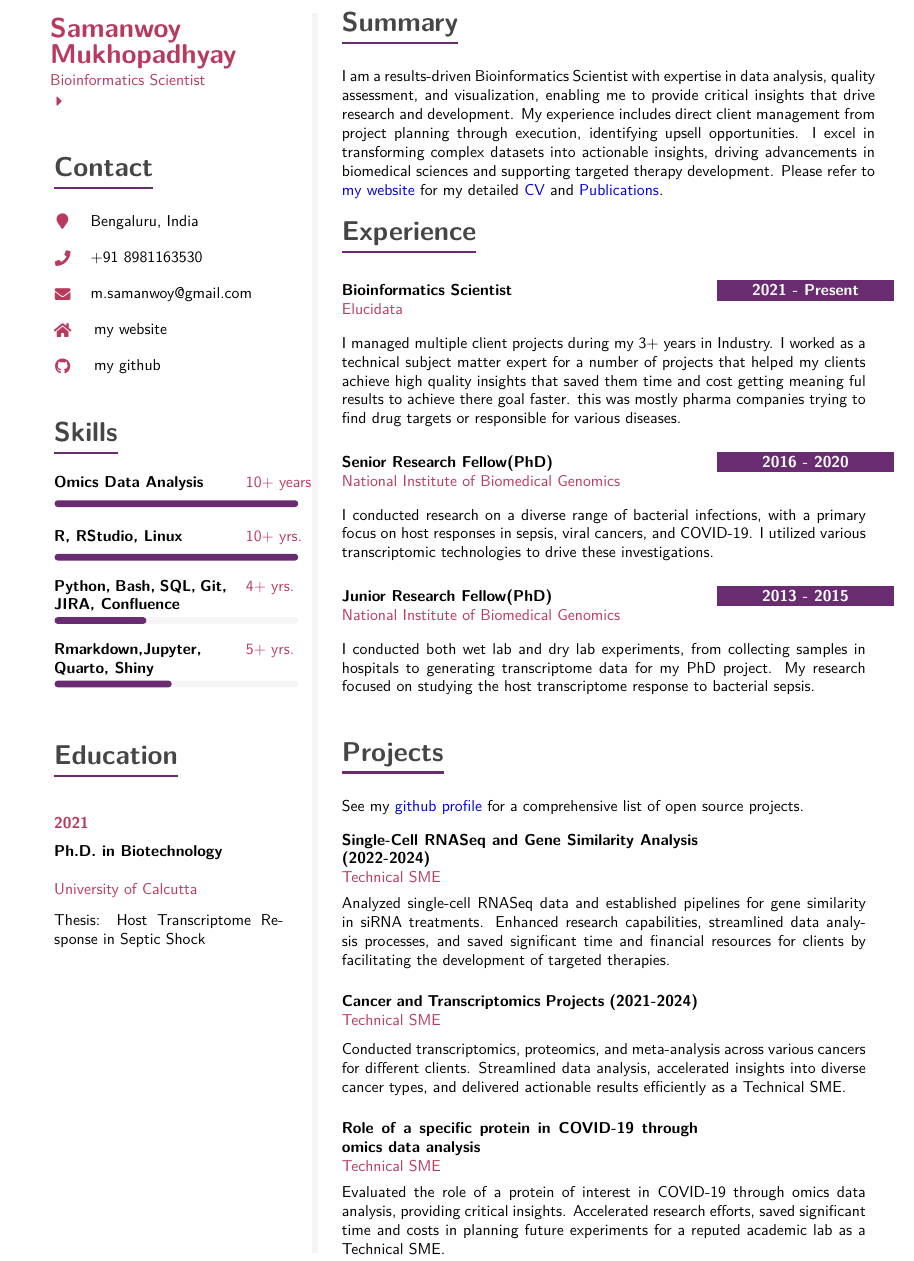
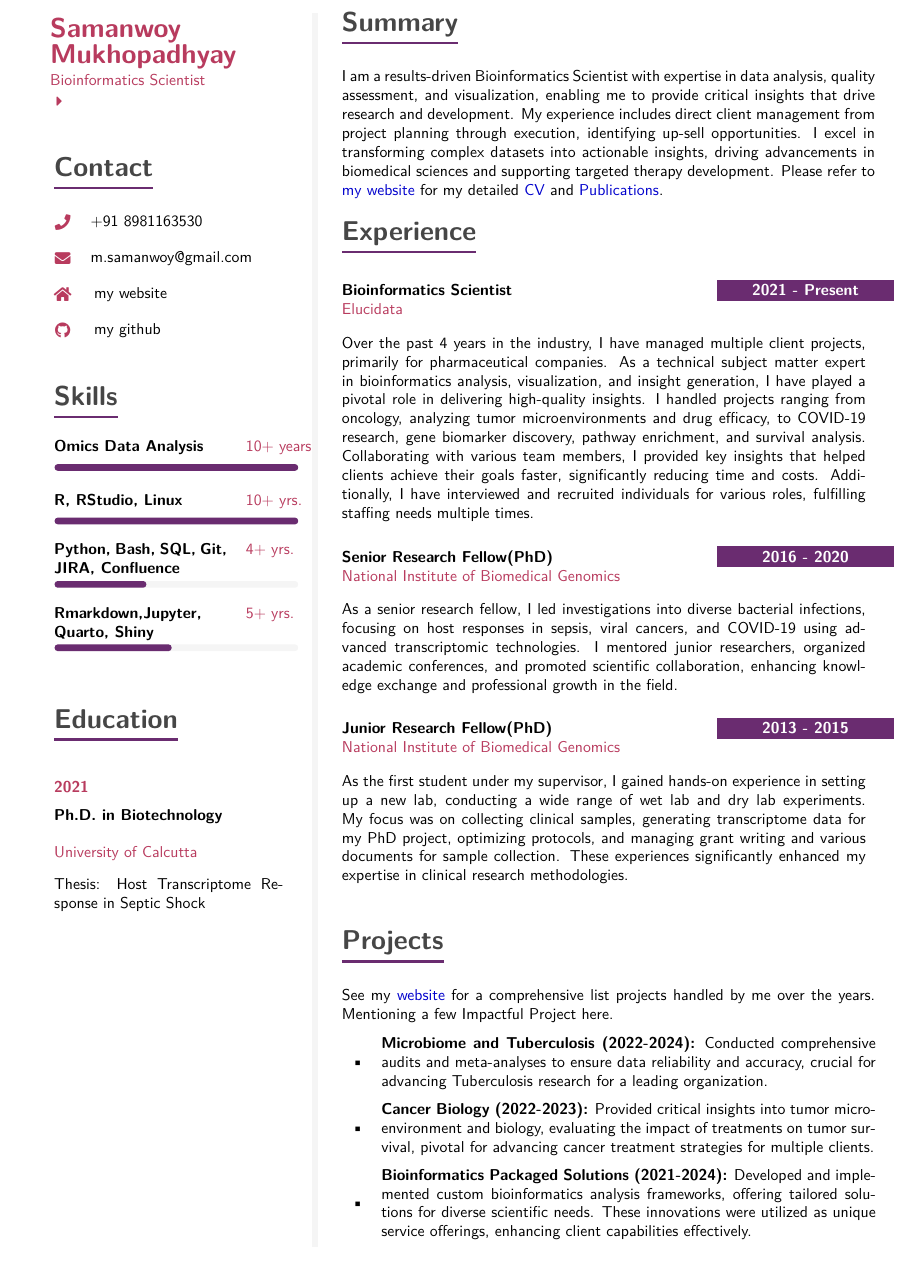
Before and after one commit to samanwoy1989/quarto_cv_sam, a Quarto document (quarto_cv_sam.qmd): part of the page, cut so that both start at the same text. The pictures show the output file quarto_cv_sam.pdf that the author committed with the source.

Commit message:
updated cv contenets to 1 page

````diff
--- a/quarto_cv_sam.qmd
+++ b/quarto_cv_sam.qmd
@@ -9,15 +9,15 @@ cvcolor:
   accent: 6A2C70
 jobtitle: Bioinformatics Scientist
 sidebar:
-  image:
+  # image:
   bullets:
     # - Kolkata, India
     # - Indian
   sections:
     - name: Contact
       items:
-        - icon: map-marker
-          text: Bengaluru, India
+        # - icon: map-marker
+        #   text: Bengaluru, India
         - icon: phone
           text: "+91 8981163530"
         - icon: envelope
@@ -97,7 +97,7 @@ cvproj <- function(tbl,what,role,items){
 
 # Summary
 
-I am a results-driven Bioinformatics Scientist with expertise in data analysis, quality assessment, and visualization, enabling me to provide critical insights that drive research and development. My experience includes direct client management from project planning through execution, identifying upsell opportunities. I excel in transforming complex datasets into actionable insights, driving advancements in biomedical sciences and supporting targeted therapy development. Please refer to [my website](https://samanwoy1989.github.io/) for my detailed [CV](https://samanwoy1989.github.io/CV.html) and [Publications](https://samanwoy1989.github.io/Publications.html).
+I am a results-driven Bioinformatics Scientist with expertise in data analysis, quality assessment, and visualization, enabling me to provide critical insights that drive research and development. My experience includes direct client management from project planning through execution, identifying up-sell opportunities. I excel in transforming complex datasets into actionable insights, driving advancements in biomedical sciences and supporting targeted therapy development. Please refer to [my website](https://samanwoy1989.github.io/) for my detailed [CV](https://samanwoy1989.github.io/CV.html) and [Publications](https://samanwoy1989.github.io/Publications.html).
 
 # Experience
 
@@ -106,28 +106,20 @@ I am a results-driven Bioinformatics Scientist with expertise in data analysis,
 #| output: asis
 tibble::tribble(
     ~role, ~institution, ~dates, ~details,
-    "Bioinformatics Scientist", "Elucidata", "2021 - Present", "I managed multiple client projects during my 3+ years in Industry. I worked as a technical subject matter expert for a number of projects that helped my clients achieve high quality insights that saved them time and cost getting meaning ful results to achieve there goal faster. this was mostly pharma companies trying to find drug targets or responsible for various diseases.",
+    "Bioinformatics Scientist", "Elucidata", "2021 - Present", "Over the past 4 years in the industry, I have managed multiple client projects, primarily for pharmaceutical companies. As a technical subject matter expert in bioinformatics analysis, visualization, and insight generation, I have played a pivotal role in delivering high-quality insights. I handled projects ranging from oncology, analyzing tumor microenvironments and drug efficacy, to COVID-19 research, gene biomarker discovery, pathway enrichment, and survival analysis. Collaborating with various team members, I provided key insights that helped clients achieve their goals faster, significantly reducing time and costs. Additionally, I have interviewed and recruited individuals for various roles, fulfilling staffing needs multiple times.",
     "Senior Research Fellow(PhD)", "National Institute of Biomedical Genomics", "2016 - 2020",
-    "I conducted research on a diverse range of bacterial infections, with a primary focus on host responses in sepsis, viral cancers, and COVID-19. I utilized various transcriptomic technologies to drive these investigations.",
-    "Junior Research Fellow(PhD)", "National Institute of Biomedical Genomics", "2013 - 2015", "I conducted both wet lab and dry lab experiments, from collecting samples in hospitals to generating transcriptome data for my PhD project. My research focused on studying the host transcriptome response to bacterial sepsis."
+    "As a senior research fellow, I led investigations into diverse bacterial infections, focusing on host responses in sepsis, viral cancers, and COVID-19 using advanced transcriptomic technologies. I mentored junior researchers, organized academic conferences, and promoted scientific collaboration, enhancing knowledge exchange and professional growth in the field.",
+    "Junior Research Fellow(PhD)", "National Institute of Biomedical Genomics", "2013 - 2015", "As the first student under my supervisor, I gained hands-on experience in setting up a new lab, conducting a wide range of wet lab and dry lab experiments. My focus was on collecting clinical samples, generating transcriptome data for my PhD project, optimizing protocols, and managing grant writing and various documents for sample collection. These experiences significantly enhanced my expertise in clinical research methodologies."
 ) |>
     cvevents(when = "dates", what = "role", where = "institution", descr = "details")
 ```
 
 # Projects
 
-See my [github profile](https://github.com/samanwoy1989){style="color: red;"} for a comprehensive list of open source projects.\
+See my [website](https://samanwoy1989.github.io/){style="color: red;"} for a comprehensive list projects handled by me over the years. Mentioning a few Impactful Project here.
 
-```{r}
-#| label: proj
-#| output: asis
-tibble::tribble(
-    ~what, ~role, ~items,
-    "Single-Cell RNASeq and Gene Similarity Analysis (2022-2024)", "Technical SME", c("Analyzed single-cell RNASeq data and established pipelines for gene similarity in siRNA treatments. Enhanced research capabilities, streamlined data analysis processes, and saved significant time and financial resources for clients by facilitating the development of targeted therapies."),
-    "Cancer and Transcriptomics Projects (2021-2024)", "Technical SME", c("Conducted transcriptomics, proteomics, and meta-analysis across various cancers for different clients. Streamlined data analysis, accelerated insights into diverse cancer types, and delivered actionable results efficiently as a Technical SME."),
-    "Role of a specific protein in COVID-19 through omics data analysis", "Technical SME",
-    c("Evaluated the role of a protein of interest in COVID-19 through omics data analysis, providing critical insights. Accelerated research efforts, saved significant time and costs in planning future experiments for a reputed academic lab as a Technical SME.")
-) |>
-    cvproj(what = "what", role = "role", items = "items")
+-   **Microbiome and Tuberculosis (2022-2024):** Conducted comprehensive audits and meta-analyses to ensure data reliability and accuracy, crucial for advancing Tuberculosis research for a leading organization.
 
-```
+-   **Cancer Biology (2022-2023):** Provided critical insights into tumor micro-environment and biology, evaluating the impact of treatments on tumor survival, pivotal for advancing cancer treatment strategies for multiple clients.
+
+-   **Bioinformatics Packaged Solutions (2021-2024):** Developed and implemented custom bioinformatics analysis frameworks, offering tailored solutions for diverse scientific needs. These innovations were utilized as unique service offerings, enhancing client capabilities effectively.
````
Also changed, not shown: quarto_cv_sam.pdf.
